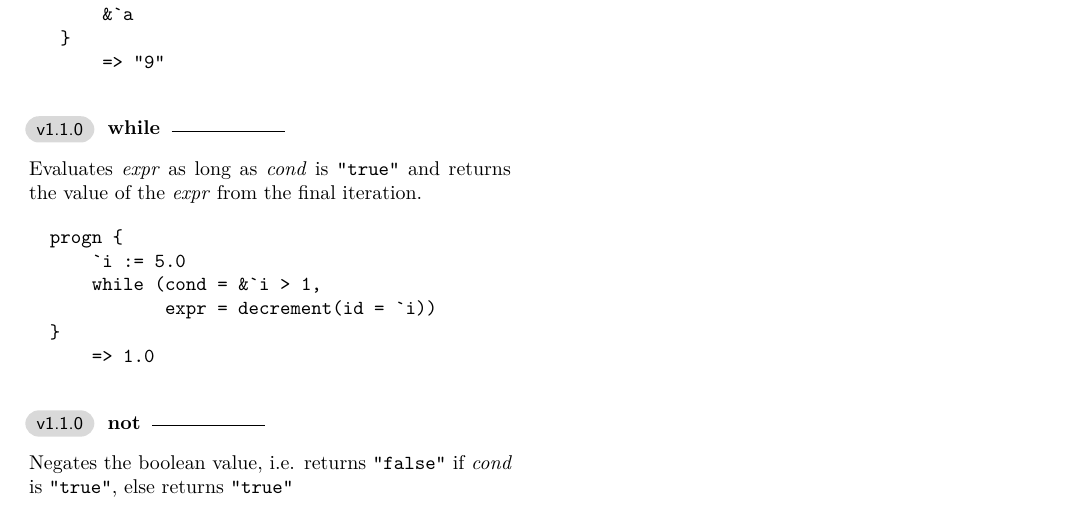
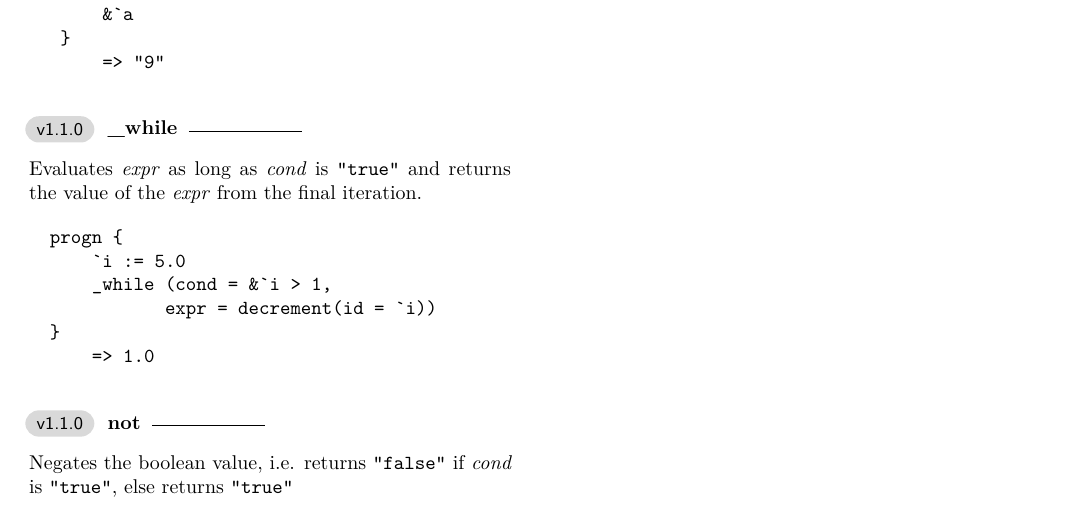
Before and after one commit to Medaware-org/antg-docs, a LaTeX document (root.tex, which reads sections/stdlib.tex): part of page 6 of 8, cut so that both start at the same text. Compiled offline with XeLaTeX.

Commit message:
Update documentation to reflect renaming of the while function

```diff
--- a/sections/stdlib.tex
+++ b/sections/stdlib.tex
@@ -255,13 +255,13 @@
 			}
 			    => "9"
 	\end{verbatim}
-	\docentry{v1.1.0}{while}
+	\docentry{v1.1.0}{\_while}
 	Evaluates \textit{expr} as long as \textit{cond} is \verb|"true"| and returns the value of the \textit{expr}
 	from the final iteration.
 	\begin{verbatim}
 		progn {
 		    `i := 5.0
-		    while (cond = &`i > 1,
+		    _while (cond = &`i > 1,
 		           expr = decrement(id = `i))
 		}
 		    => 1.0
```
